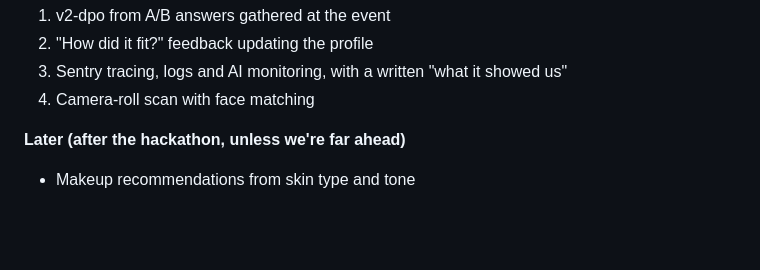
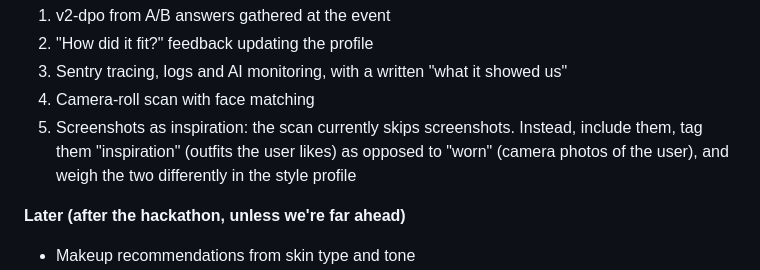
Before and after one commit to jasminemarwaha1234/ClosetCue, a Markdown page: PLAN.md, the part around the change. Drawn GitHub-style; blank space fills up the shorter version.

```diff
--- a/PLAN.md
+++ b/PLAN.md
@@ -372,6 +372,7 @@ Two people, about 22 hours. The model work comes first: an app with no trained m
 2. "How did it fit?" feedback updating the profile
 3. Sentry tracing, logs and AI monitoring, with a written "what it showed us"
 4. Camera-roll scan with face matching
+5. Screenshots as inspiration: the scan currently skips screenshots. Instead, include them, tag them "inspiration" (outfits the user likes) as opposed to "worn" (camera photos of the user), and weigh the two differently in the style profile
 
 **Later (after the hackathon, unless we're far ahead)**
 
```
Also changed, not shown: SCAN_FIXES.md (added, +57 -0 lines).
